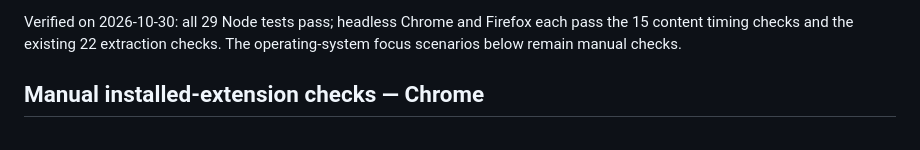
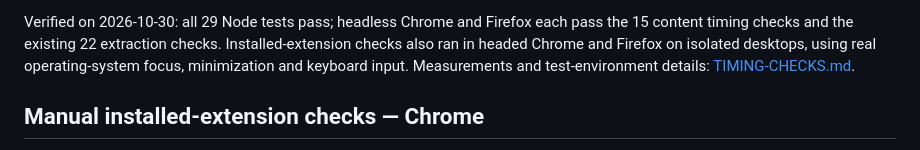
Before and after one commit to ru-das/butu, a Markdown page: docs/OFF-TASK-TIMING.md, the part around the change. Drawn GitHub-style.

Commit message:
Record installed Chrome and Firefox timing verification

```diff
--- a/docs/OFF-TASK-TIMING.md
+++ b/docs/OFF-TASK-TIMING.md
@@ -36,7 +36,9 @@ tab's off-task total becomes zero. Stage visuals/audio remain future tasks.
 
 Verified on 2026-10-30: all 29 Node tests pass; headless Chrome and Firefox each
 pass the 15 content timing checks and the existing 22 extraction checks.
-The operating-system focus scenarios below remain manual checks.
+Installed-extension checks also ran in headed Chrome and Firefox on isolated
+desktops, using real operating-system focus, minimization and keyboard input.
+Measurements and test-environment details: [TIMING-CHECKS.md](TIMING-CHECKS.md).
 
 ## Manual installed-extension checks — Chrome
 
```
Also changed, not shown: docs/PLAN.md (+2 -0 lines), docs/TIMING-CHECKS.md (added, +67 -0 lines).
